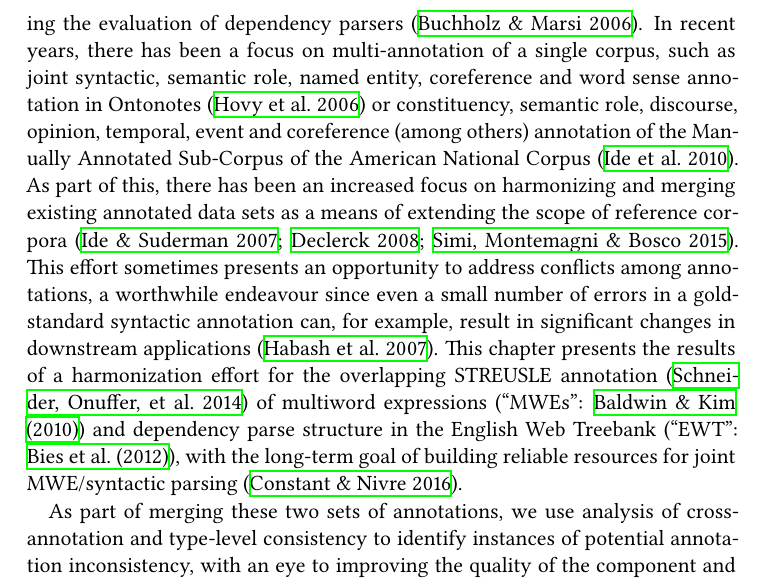
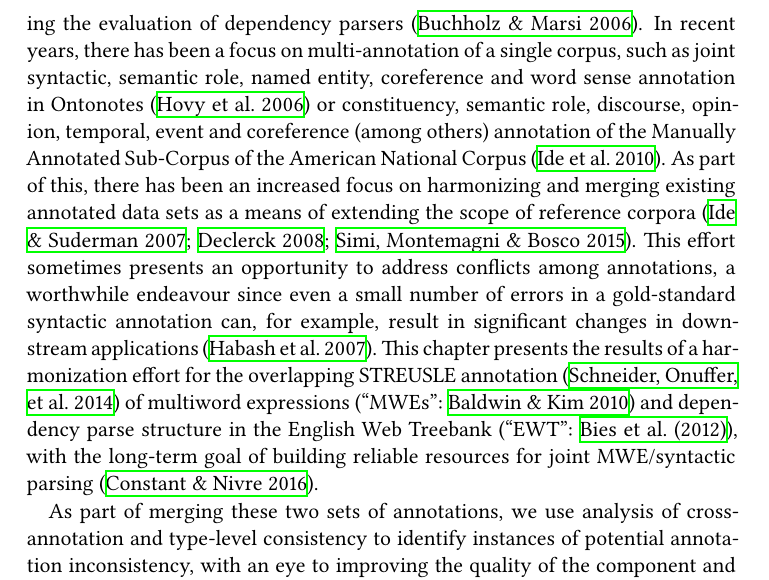
Before and after one commit to julianbrooke/hamster-paper, a LaTeX thesis (main.tex): part of page 2 of 18, cut so that both start at the same text. The pictures show the PDF file main.pdf that the author committed with the source.

Commit message:
Minor tweaks

```diff
--- a/main.tex
+++ b/main.tex
@@ -35,7 +35,7 @@
 
 \section{Introduction}
 
-The availability of gold-standard annotations is important for the training and evaluation of a wide variety of Natural Language Processing (NLP) tasks, including the evaluation of dependency parsers \citep{Buchholz:2006:CST:1596276.1596305}. In recent years, there has been a focus on multi-annotation of a single corpus, such as joint syntactic, semantic role, named entity, coreference and word sense annotation in Ontonotes \citep{Hovy+:2006} or constituency, semantic role, discourse, opinion, temporal, event and coreference (among others) annotation of the Manually Annotated Sub-Corpus of the American National Corpus \citep{Ide+:2010}. As part of this, there has been an increased focus on harmonizing and merging existing annotated data sets as a means of extending the scope of reference corpora \citep{Ide:2007:GGF:1642059.1642060,Declerk08,SimiMB15}.  This effort sometimes presents an opportunity to address conflicts among annotations, a worthwhile endeavour since even a small number of errors in a gold-standard syntactic annotation can, for example, result in significant changes in downstream applications \citep{habash2007determining}. This chapter presents the results of a harmonization effort for the overlapping STREUSLE annotation \citep{schneider2014} of multiword expressions (``MWEs'': \citet{baldwin2010multiword}) and dependency parse structure in the English Web Treebank (``EWT'': \citet{EWT}), with the long-term goal of building reliable resources for joint MWE/syntactic parsing \citep{constant-nivre:acl:2016}.
+The availability of gold-standard annotations is important for the training and evaluation of a wide variety of Natural Language Processing (NLP) tasks, including the evaluation of dependency parsers \citep{Buchholz:2006:CST:1596276.1596305}. In recent years, there has been a focus on multi-annotation of a single corpus, such as joint syntactic, semantic role, named entity, coreference and word sense annotation in Ontonotes \citep{Hovy+:2006} or constituency, semantic role, discourse, opinion, temporal, event and coreference (among others) annotation of the Manually Annotated Sub-Corpus of the American National Corpus \citep{Ide+:2010}. As part of this, there has been an increased focus on harmonizing and merging existing annotated data sets as a means of extending the scope of reference corpora \citep{Ide:2007:GGF:1642059.1642060,Declerk08,SimiMB15}.  This effort sometimes presents an opportunity to address conflicts among annotations, a worthwhile endeavour since even a small number of errors in a gold-standard syntactic annotation can, for example, result in significant changes in downstream applications \citep{habash2007determining}. This chapter presents the results of a harmonization effort for the overlapping STREUSLE annotation \citep{schneider2014} of multiword expressions (``MWEs'': \citealt{baldwin2010multiword}) and dependency parse structure in the English Web Treebank (``EWT'': \citet{EWT}), with the long-term goal of building reliable resources for joint MWE/syntactic parsing \citep{constant-nivre:acl:2016}.
 
 As part of merging these two sets of annotations, we use analysis of cross-annotation and type-level consistency to identify instances of potential annotation inconsistency, with an eye to improving the quality of the component and combined annotations. It is important to point out that our approach to identifying and handling inconsistencies does not involve re-annotating the corpus; instead we act as arbitrators, resolving inconsistency in only those cases where human intervention is necessary. Our three methods for identifying potentially problematic annotations are:
 \begin{compactitem}
@@ -248,7 +248,7 @@
 
 However, it would be an overstatement to claim to have fixed all (or even almost all) the errors in the corpus. For instance, our type consistency heuristics only work when there are multiple instances of the same type, yet it is worth noting that 82\% of the MWE types in the corpus are represented by a singleton instance. Our arc count heuristic can identify issues with singletons, but its scope is fairly limited. We cannot possibly identify missing annotations for types that were not annotated at least once. We might also miss certain kinds of systematic annotation errors, for instance those mentioned in \citet{de2015studying}, though that work focused on the use of \mwetype{mwe} dependency labels which are barely used in the EWT, one of the reasons a resource like STREUSLE is so useful.
 
-Our experiments with the AMALGr tool show that our fixes result in a major improvement in MWE identification. One particularly striking result is the fact that the errors identified in the annotation since its original release account for about a quarter of all error (as measured by F-score) in the original model trained on it. This error may affect relative comparisons between systems, and we should be skeptical of results previously drawn based on relatively small differences in MWE identification in earlier versions of the corpus (e.g., \citet{Qu+:2015a}). This amount of error is also unacceptable simply in terms of the obfuscation relative to the degree of absolute progress on the task. Beyond this specific effort, we believe, for annotation efforts in general and for MWEs in particular, we should move beyond a singular focus on achieving sufficient annotator agreement in the initial annotation --- the agreement in the original CWME was impressively high --- and instead develop protocols for semi-automated, type-level inconsistency detection as a default step before any annotation is released.
+Our experiments with the AMALGr tool show that our fixes result in a major improvement in MWE identification. One particularly striking result is the fact that the errors identified in the annotation since its original release account for about a quarter of all error (as measured by F-score) in the original model trained on it. This error may affect relative comparisons between systems, and we should be skeptical of results previously drawn based on relatively small differences in MWE identification in earlier versions of the corpus (e.g., \citealt{Qu+:2015a}). This amount of error is also unacceptable simply in terms of the obfuscation relative to the degree of absolute progress on the task. Beyond this specific effort, we believe, for annotation efforts in general and for MWEs in particular, we should move beyond a singular focus on achieving sufficient annotator agreement in the initial annotation --- the agreement in the original CWME was impressively high --- and instead develop protocols for semi-automated, type-level inconsistency detection as a default step before any annotation is released.
 
 \section{Conclusion}
 
```
Also changed, not shown: main.pdf.
